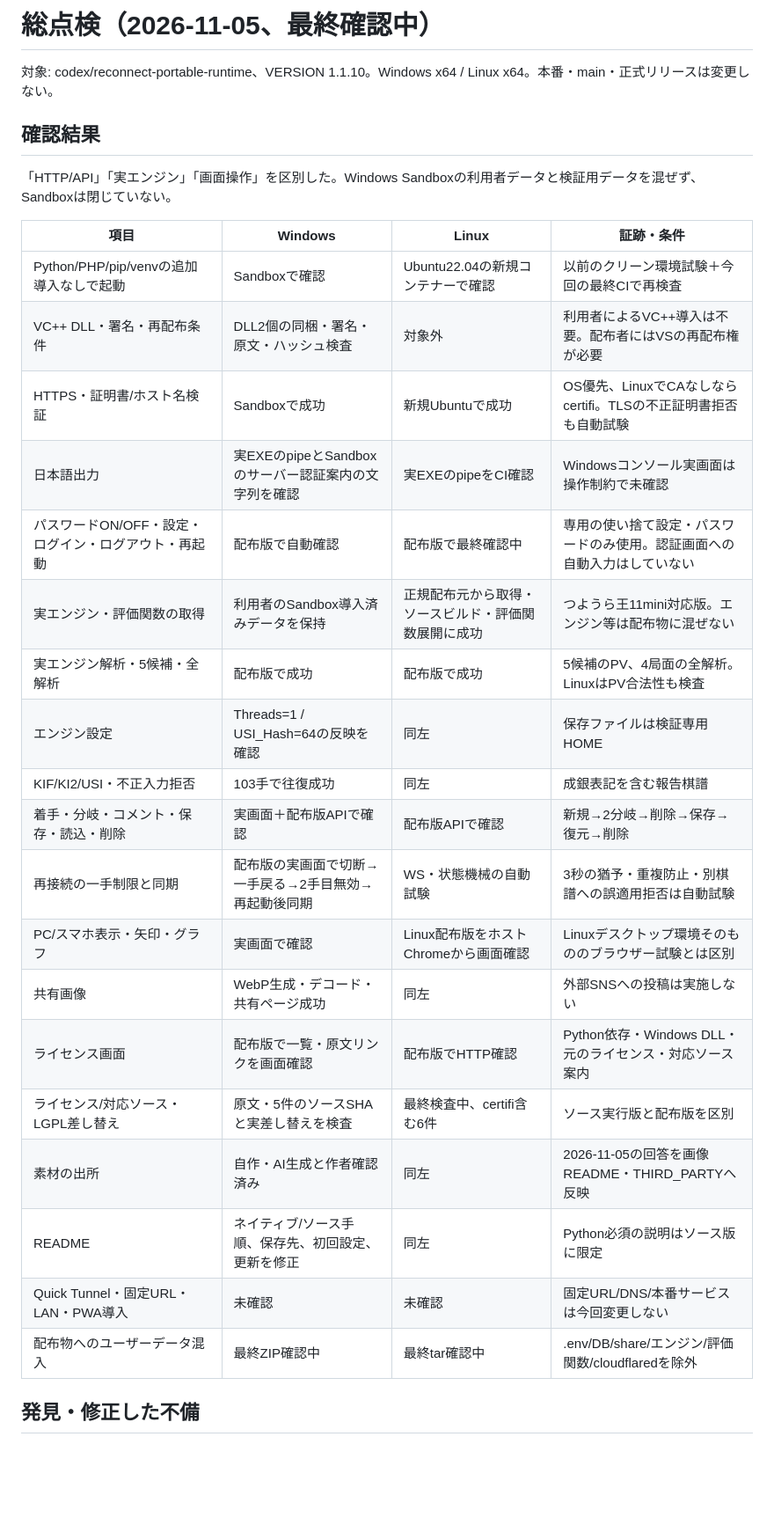
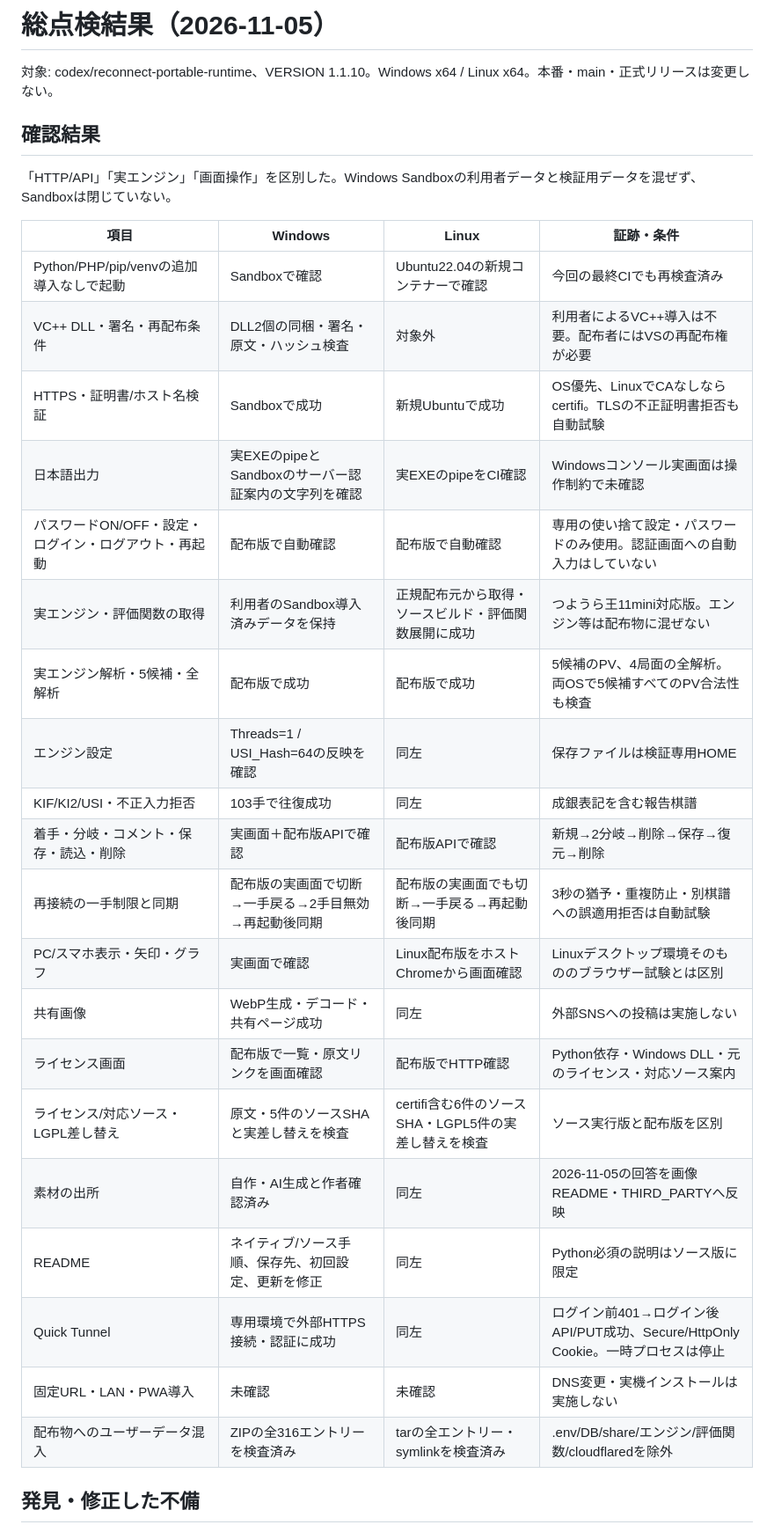
Before and after one commit to retroaegx/ShogiAnalyzer, a Markdown page: docs/COMPREHENSIVE_AUDIT.md, the part around one of its changes. Shown at 88% size. Rendered like a GitHub page; blank space fills up the shorter version.

Commit message:
Record the completed cross-platform audit and explicit verification limits

```diff
--- a/docs/COMPREHENSIVE_AUDIT.md
+++ b/docs/COMPREHENSIVE_AUDIT.md
@@ -1,4 +1,4 @@
-# 総点検（2026-11-05、最終確認中）
+# 総点検結果（2026-11-05）
 
 対象: codex/reconnect-portable-runtime、VERSION 1.1.10。Windows x64 / Linux x64。本番・main・正式リリースは変更しない。
 
@@ -8,25 +8,26 @@
 
 | 項目 | Windows | Linux | 証跡・条件 |
 | --- | --- | --- | --- |
-| Python/PHP/pip/venvの追加導入なしで起動 | Sandboxで確認 | Ubuntu22.04の新規コンテナーで確認 | 以前のクリーン環境試験＋今回の最終CIで再検査 |
+| Python/PHP/pip/venvの追加導入なしで起動 | Sandboxで確認 | Ubuntu22.04の新規コンテナーで確認 | 今回の最終CIでも再検査済み |
 | VC++ DLL・署名・再配布条件 | DLL2個の同梱・署名・原文・ハッシュ検査 | 対象外 | 利用者によるVC++導入は不要。配布者にはVSの再配布権が必要 |
 | HTTPS・証明書/ホスト名検証 | Sandboxで成功 | 新規Ubuntuで成功 | OS優先、LinuxでCAなしならcertifi。TLSの不正証明書拒否も自動試験 |
 | 日本語出力 | 実EXEのpipeとSandboxのサーバー認証案内の文字列を確認 | 実EXEのpipeをCI確認 | Windowsコンソール実画面は操作制約で未確認 |
-| パスワードON/OFF・設定・ログイン・ログアウト・再起動 | 配布版で自動確認 | 配布版で最終確認中 | 専用の使い捨て設定・パスワードのみ使用。認証画面への自動入力はしていない |
+| パスワードON/OFF・設定・ログイン・ログアウト・再起動 | 配布版で自動確認 | 配布版で自動確認 | 専用の使い捨て設定・パスワードのみ使用。認証画面への自動入力はしていない |
 | 実エンジン・評価関数の取得 | 利用者のSandbox導入済みデータを保持 | 正規配布元から取得・ソースビルド・評価関数展開に成功 | つようら王11mini対応版。エンジン等は配布物に混ぜない |
-| 実エンジン解析・5候補・全解析 | 配布版で成功 | 配布版で成功 | 5候補のPV、4局面の全解析。LinuxはPV合法性も検査 |
+| 実エンジン解析・5候補・全解析 | 配布版で成功 | 配布版で成功 | 5候補のPV、4局面の全解析。両OSで5候補すべてのPV合法性も検査 |
 | エンジン設定 | Threads=1 / USI_Hash=64の反映を確認 | 同左 | 保存ファイルは検証専用HOME |
 | KIF/KI2/USI・不正入力拒否 | 103手で往復成功 | 同左 | 成銀表記を含む報告棋譜 |
 | 着手・分岐・コメント・保存・読込・削除 | 実画面＋配布版APIで確認 | 配布版APIで確認 | 新規→2分岐→削除→保存→復元→削除 |
-| 再接続の一手制限と同期 | 配布版の実画面で切断→一手戻る→2手目無効→再起動後同期 | WS・状態機械の自動試験 | 3秒の猶予・重複防止・別棋譜への誤適用拒否は自動試験 |
+| 再接続の一手制限と同期 | 配布版の実画面で切断→一手戻る→2手目無効→再起動後同期 | 配布版の実画面でも切断→一手戻る→再起動後同期 | 3秒の猶予・重複防止・別棋譜への誤適用拒否は自動試験 |
 | PC/スマホ表示・矢印・グラフ | 実画面で確認 | Linux配布版をホストChromeから画面確認 | Linuxデスクトップ環境そのもののブラウザー試験とは区別 |
 | 共有画像 | WebP生成・デコード・共有ページ成功 | 同左 | 外部SNSへの投稿は実施しない |
 | ライセンス画面 | 配布版で一覧・原文リンクを画面確認 | 配布版でHTTP確認 | Python依存・Windows DLL・元のライセンス・対応ソース案内 |
-| ライセンス/対応ソース・LGPL差し替え | 原文・5件のソースSHAと実差し替えを検査 | 最終検査中、certifi含む6件 | ソース実行版と配布版を区別 |
+| ライセンス/対応ソース・LGPL差し替え | 原文・5件のソースSHAと実差し替えを検査 | certifi含む6件のソースSHA・LGPL5件の実差し替えを検査 | ソース実行版と配布版を区別 |
 | 素材の出所 | 自作・AI生成と作者確認済み | 同左 | 2026-11-05の回答を画像README・THIRD_PARTYへ反映 |
 | README | ネイティブ/ソース手順、保存先、初回設定、更新を修正 | 同左 | Python必須の説明はソース版に限定 |
-| Quick Tunnel・固定URL・LAN・PWA導入 | 未確認 | 未確認 | 固定URL/DNS/本番サービスは今回変更しない |
-| 配布物へのユーザーデータ混入 | 最終ZIP確認中 | 最終tar確認中 | .env/DB/share/エンジン/評価関数/cloudflaredを除外 |
+| Quick Tunnel | 専用環境で外部HTTPS接続・認証に成功 | 同左 | ログイン前401→ログイン後API/PUT成功、Secure/HttpOnly Cookie。一時プロセスは停止 |
+| 固定URL・LAN・PWA導入 | 未確認 | 未確認 | DNS変更・実機インストールは実施しない |
+| 配布物へのユーザーデータ混入 | ZIPの全316エントリーを検査済み | tarの全エントリー・symlinkを検査済み | .env/DB/share/エンジン/評価関数/cloudflaredを除外 |
 
 ## 発見・修正した不備
 
```
Also changed, not shown: other parts of docs/COMPREHENSIVE_AUDIT.md (+15 -2 lines).
